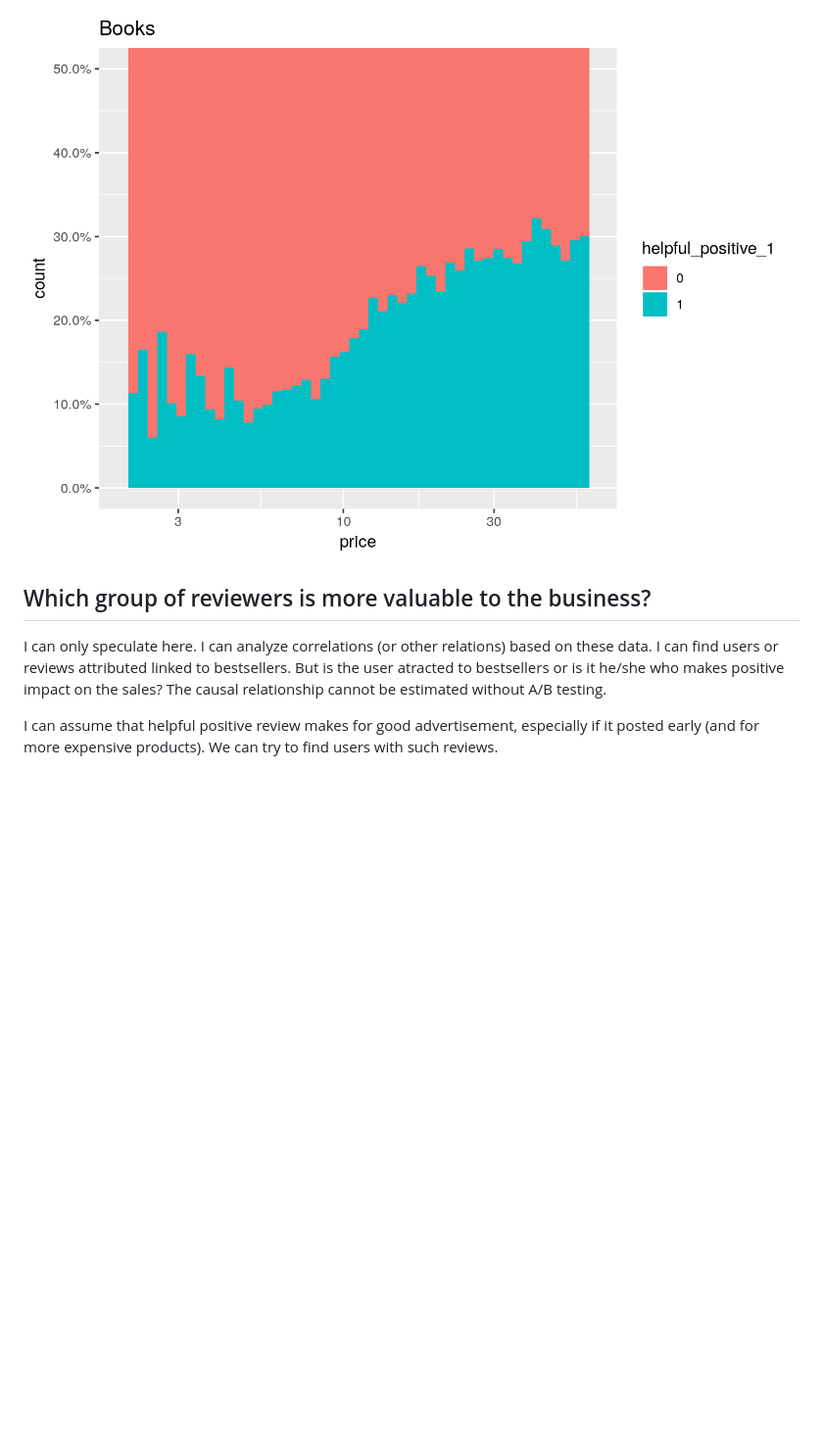
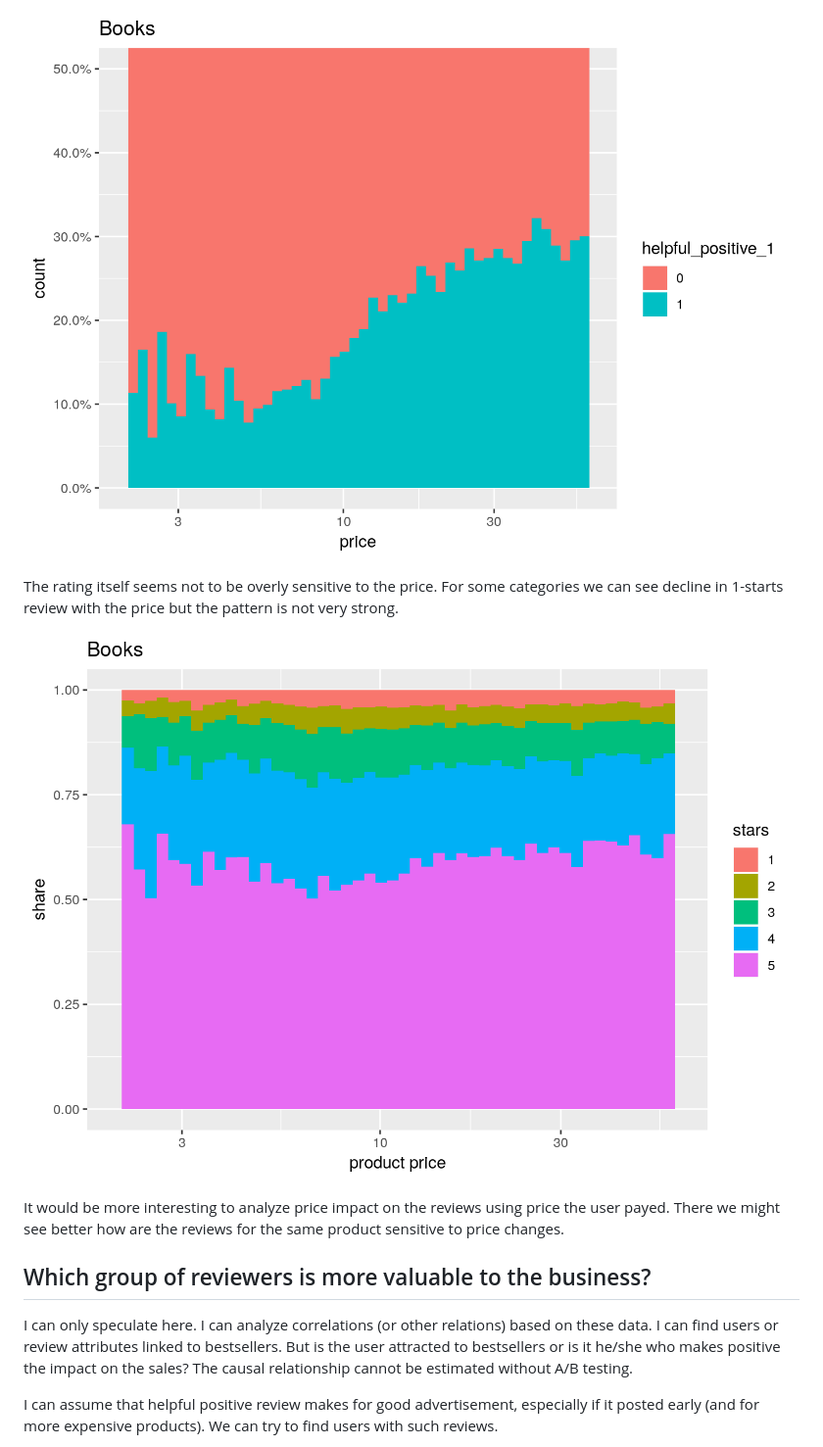
Before and after one commit to zdenekvesely/takeaway_interview, a Markdown page: README.md, the part around the change printed below. Shown: that part at 98% size. Drawn GitHub-style; pictures changed too: pics/books_price_rating.png (added); blank space fills up the shorter version.

```diff
--- a/README.md
+++ b/README.md
@@ -180,11 +180,17 @@ In general we can see that the more expensive products tend to have less reviews
 
-![books - price and helpfulness share](pics/books_price_help.png)
+![](pics/books_price_help.png)
+
+The rating itself seems not to be overly sensitive to the price. For some categories we can see decline in 1-starts review with the price but the pattern is not very strong.
+
+![](pics/books_price_rating.png)
+
+It would be more interesting to analyze price impact on the reviews using price the user payed. There we might see better how are the reviews for the same product sensitive to price changes.
 
 ## Which group of reviewers is more valuable to the business?
 
 I can only speculate here.
 I can analyze correlations (or other relations) based on these data.
-I can find users or reviews attributed linked to bestsellers. But is the user atracted to bestsellers or is it he/she who makes positive impact on the sales?
+I can find users or review attributes linked to bestsellers. But is the user attracted to bestsellers or is it he/she who makes positive the impact on the sales?
 The causal relationship cannot be estimated without A/B testing.
 
 I can assume that helpful positive review makes for good advertisement, especially if it posted early (and for more expensive products). We can try to find users with such reviews.
```
Also changed, not shown: other parts of README.md (+30 -21 lines).
